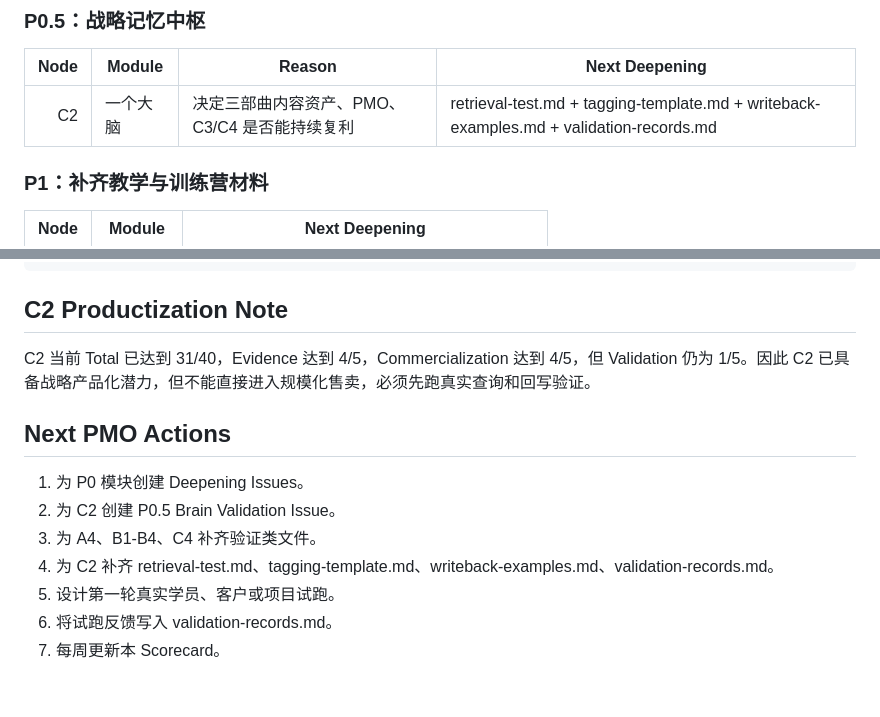
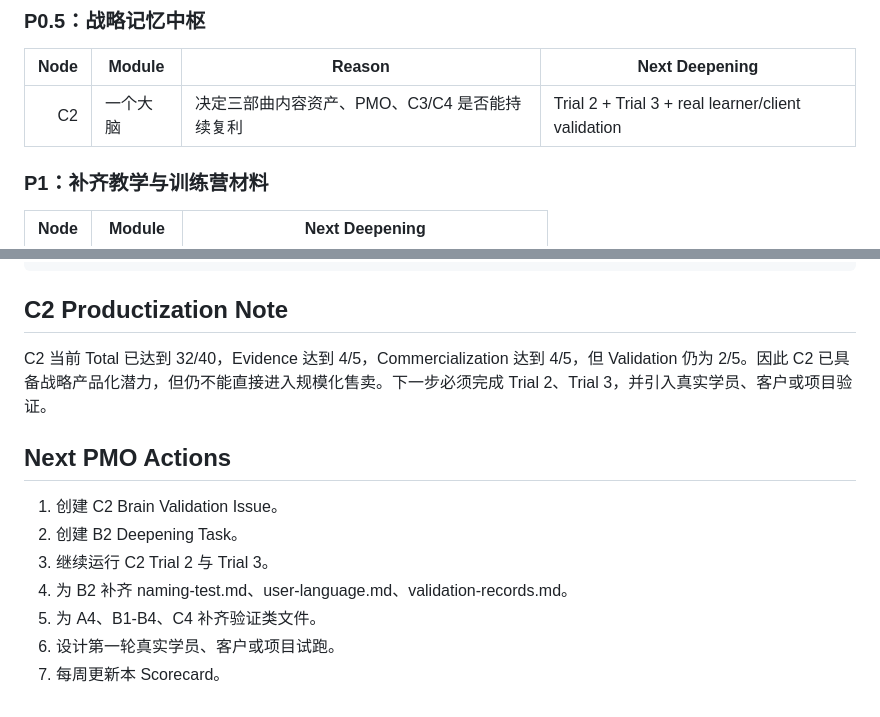
Before and after one commit to moonstachain/yuanli-strategy-soul, a Markdown page: docs/TRILOGY-ASSET-MATURITY-SCORECARD-v1.md, 2 parts joined by grey strips. Rendered like a GitHub page.

```diff
--- a/docs/TRILOGY-ASSET-MATURITY-SCORECARD-v1.md
+++ b/docs/TRILOGY-ASSET-MATURITY-SCORECARD-v1.md
@@ -102,7 +102,7 @@ C2 已经从“一个 seed 内容模块”升级为原力战略三部曲的记
 
 | Node | Module | Reason | Next Deepening |
 |---:|---|---|---|
-| C2 | 一个大脑 | 决定三部曲内容资产、PMO、C3/C4 是否能持续复利 | retrieval-test.md + tagging-template.md + writeback-examples.md + validation-records.md |
+| C2 | 一个大脑 | 决定三部曲内容资产、PMO、C3/C4 是否能持续复利 | Trial 2 + Trial 3 + real learner/client validation |
 
 ### P1：补齐教学与训练营材料
 
@@ -127,14 +127,14 @@ Commercialization >= 4 / 5
 
 ## C2 Productization Note
 
-C2 当前 Total 已达到 31/40，Evidence 达到 4/5，Commercialization 达到 4/5，但 Validation 仍为 1/5。因此 C2 已具备战略产品化潜力，但不能直接进入规模化售卖，必须先跑真实查询和回写验证。
+C2 当前 Total 已达到 32/40，Evidence 达到 4/5，Commercialization 达到 4/5，但 Validation 仍为 2/5。因此 C2 已具备战略产品化潜力，但仍不能直接进入规模化售卖。下一步必须完成 Trial 2、Trial 3，并引入真实学员、客户或项目验证。
 
 ## Next PMO Actions
 
-1. 为 P0 模块创建 Deepening Issues。
-2. 为 C2 创建 P0.5 Brain Validation Issue。
-3. 为 A4、B1-B4、C4 补齐验证类文件。
-4. 为 C2 补齐 retrieval-test.md、tagging-template.md、writeback-examples.md、validation-records.md。
-5. 设计第一轮真实学员、客户或项目试跑。
-6. 将试跑反馈写入 validation-records.md。
+1. 创建 C2 Brain Validation Issue。
+2. 创建 B2 Deepening Task。
+3. 继续运行 C2 Trial 2 与 Trial 3。
+4. 为 B2 补齐 naming-test.md、user-language.md、validation-records.md。
+5. 为 A4、B1-B4、C4 补齐验证类文件。
+6. 设计第一轮真实学员、客户或项目试跑。
 7. 每周更新本 Scorecard。
```
Also changed, not shown: other parts of docs/TRILOGY-ASSET-MATURITY-SCORECARD-v1.md (+11 -11 lines).
